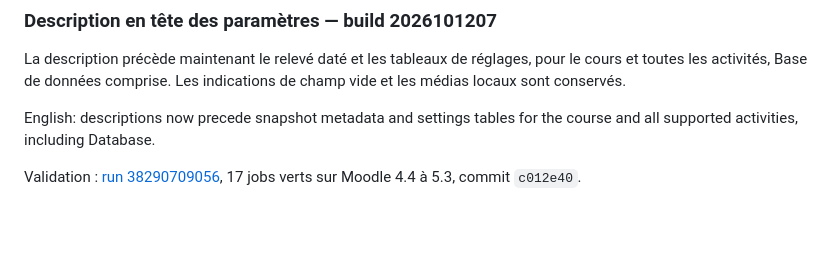
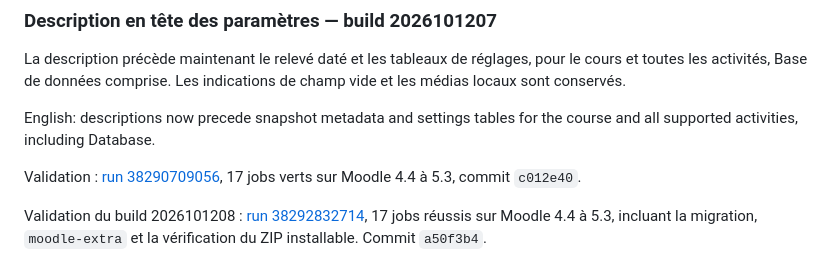
Before and after one commit to edunover/moodle-local_flatarchive, a Markdown page: claude.md, the part around the change. Drawn GitHub-style; blank space fills up the shorter version.

```diff
--- a/claude.md
+++ b/claude.md
@@ -756,3 +756,7 @@ course and all supported activities, including Database.
 
 Validation : [run 38290709056](https://github.com/edunover/moodle-local-flatarchive/actions/runs/38290709056),
 17 jobs verts sur Moodle 4.4 à 5.3, commit `c012e40`.
+
+Validation du build 2026101208 : [run 38292832714](https://github.com/edunover/moodle-local-flatarchive/actions/runs/38292832714),
+17 jobs réussis sur Moodle 4.4 à 5.3, incluant la migration, `moodle-extra` et
+la vérification du ZIP installable. Commit `a50f3b4`.
```
Also changed, not shown: README.md (+4 -0 lines).
